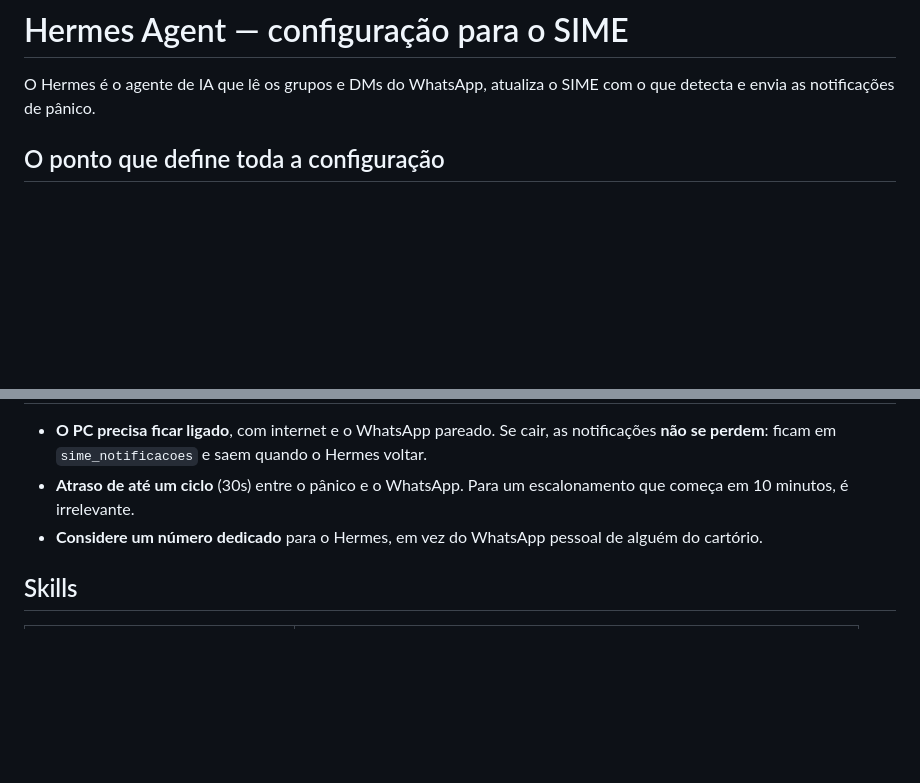
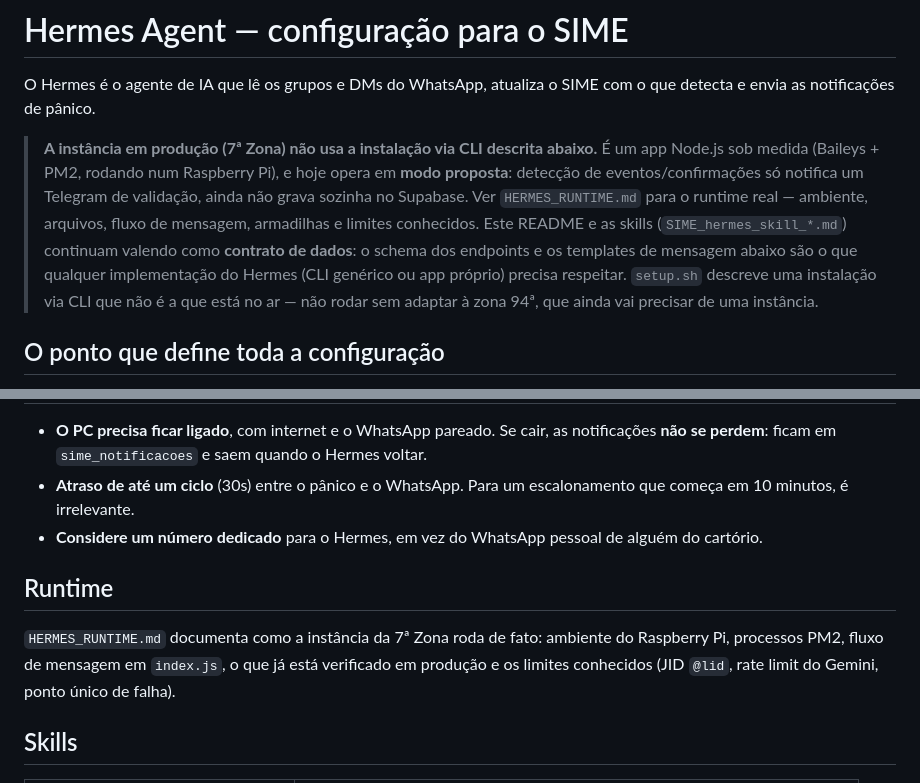
Before and after one commit to bernardobbs/Sime, a Markdown page: hermes/README.md, 2 parts joined by grey strips. GitHub-like rendering; blank space fills up the shorter version.

```diff
--- a/hermes/README.md
+++ b/hermes/README.md
@@ -2,6 +2,18 @@
 
 O Hermes é o agente de IA que lê os grupos e DMs do WhatsApp, atualiza o SIME
 com o que detecta e envia as notificações de pânico.
+
+> **A instância em produção (7ª Zona) não usa a instalação via CLI descrita
+> abaixo.** É um app Node.js sob medida (Baileys + PM2, rodando num Raspberry
+> Pi), e hoje opera em **modo proposta**: detecção de eventos/confirmações só
+> notifica um Telegram de validação, ainda não grava sozinha no Supabase. Ver
+> `HERMES_RUNTIME.md` para o runtime real — ambiente, arquivos, fluxo de
+> mensagem, armadilhas e limites conhecidos. Este README e as skills
+> (`SIME_hermes_skill_*.md`) continuam valendo como **contrato de dados**: o
+> schema dos endpoints e os templates de mensagem abaixo são o que qualquer
+> implementação do Hermes (CLI genérico ou app próprio) precisa respeitar.
+> `setup.sh` descreve uma instalação via CLI que não é a que está no ar — não
+> rodar sem adaptar à zona 94ª, que ainda vai precisar de uma instância.
 
 ## O ponto que define toda a configuração
 
@@ -111,6 +123,13 @@ curl -sS -X POST https://sime-cyan.vercel.app/api/hermes-campanhas \
 - **Considere um número dedicado** para o Hermes, em vez do WhatsApp pessoal de
   alguém do cartório.
 
+## Runtime
+
+`HERMES_RUNTIME.md` documenta como a instância da 7ª Zona roda de fato:
+ambiente do Raspberry Pi, processos PM2, fluxo de mensagem em `index.js`,
+o que já está verificado em produção e os limites conhecidos (JID `@lid`,
+rate limit do Gemini, ponto único de falha).
+
 ## Skills
 
 | Arquivo | O que faz |
```
Also changed, not shown: CLAUDE.md (+19 -0 lines), hermes/HERMES_RUNTIME.md (added, +244 -0 lines).
